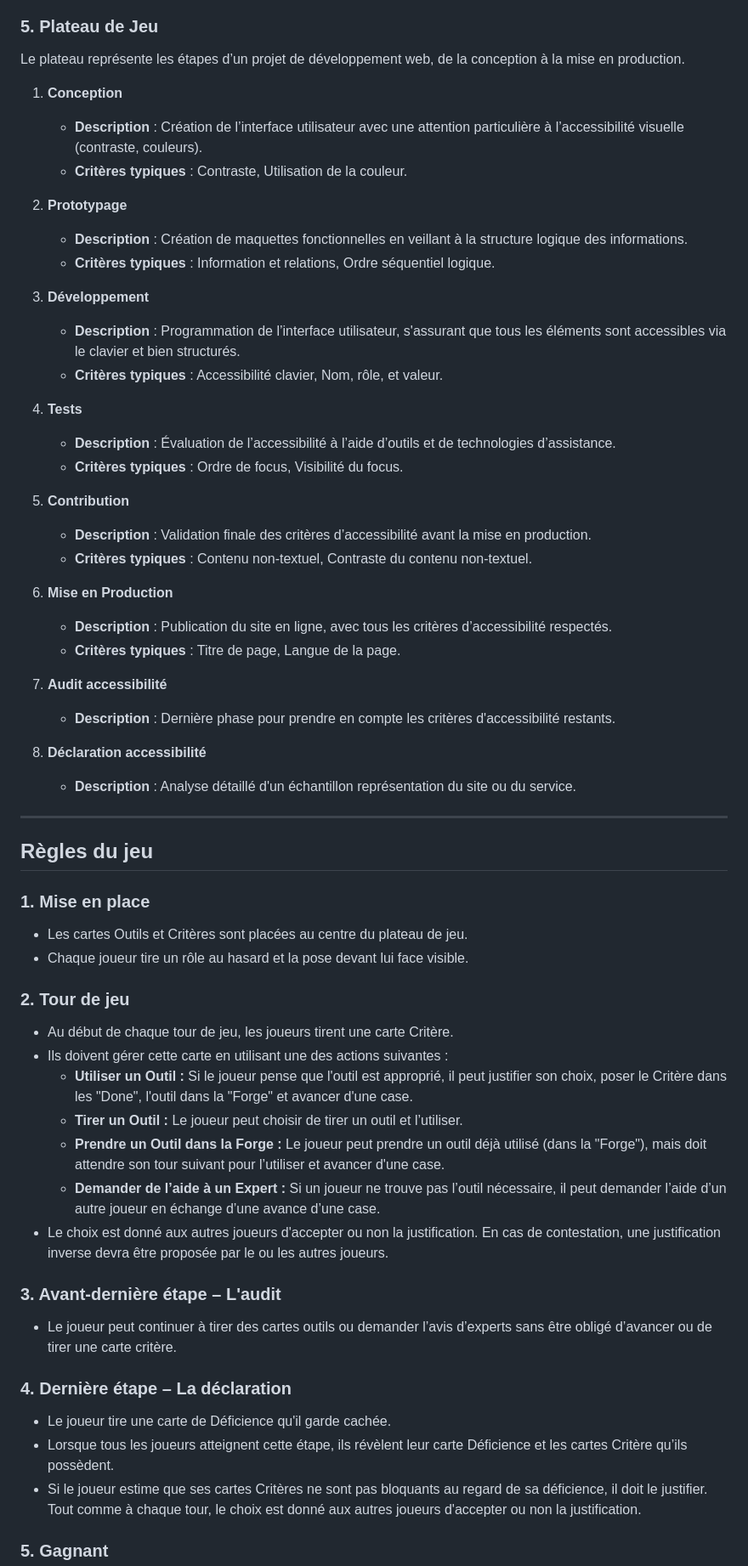
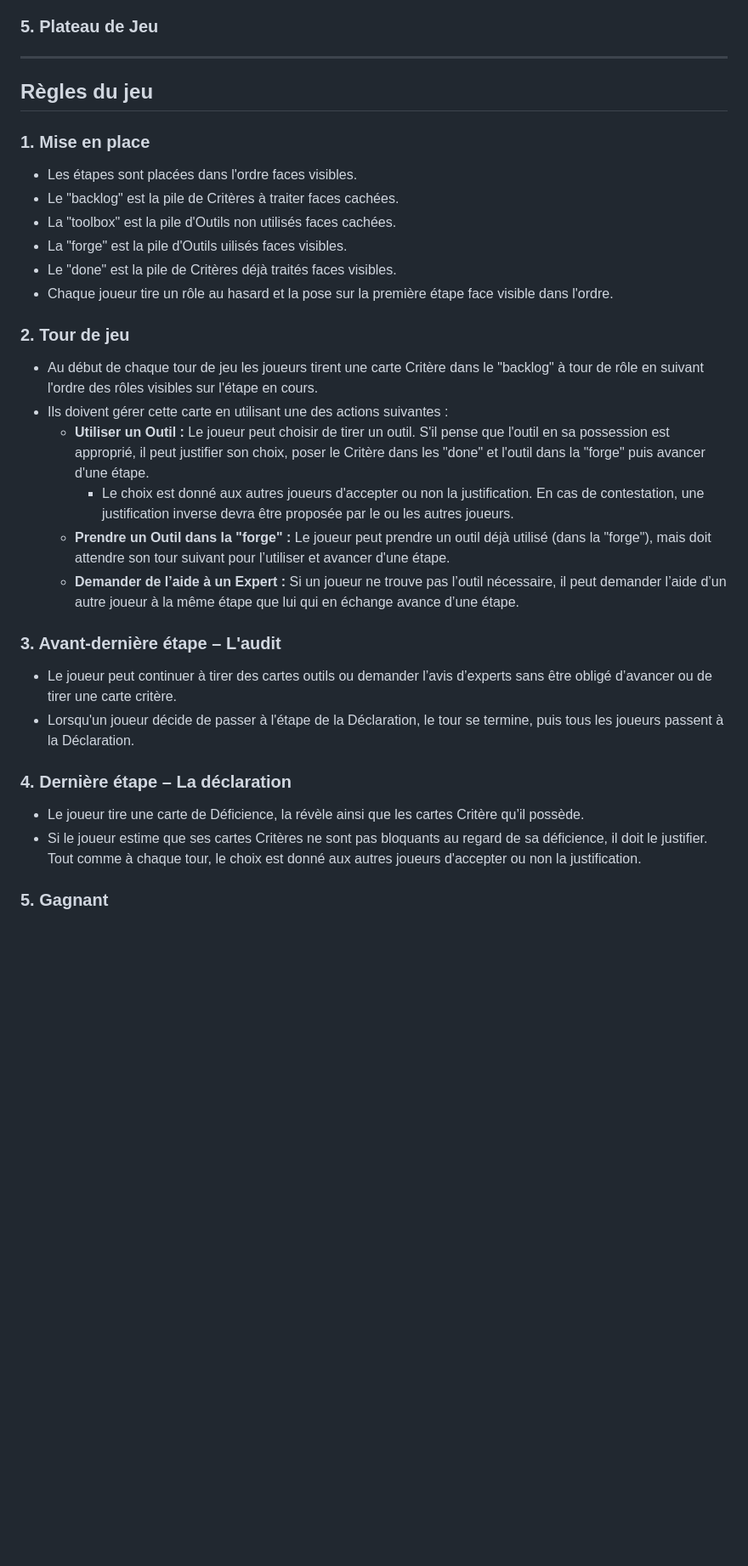
Before and after one commit to christopherabate/wa11y, a Markdown page: README.md, the part around one of its changes. Shown at 85% size. GitHub-like rendering; blank space fills up the shorter version.

```diff
--- a/README.md
+++ b/README.md
@@ -58,59 +17,31 @@ Le but est de devenir le joueur ayant le moins de critères invalides à la fin
 ### 5. Plateau de Jeu
-Le plateau représente les étapes d’un projet de développement web, de la conception à la mise en production.
-
-1. **Conception**
-   - **Description** : Création de l’interface utilisateur avec une attention particulière à l’accessibilité visuelle (contraste, couleurs).
-   - **Critères typiques** : Contraste, Utilisation de la couleur.
-
-2. **Prototypage**
-   - **Description** : Création de maquettes fonctionnelles en veillant à la structure logique des informations.
-   - **Critères typiques** : Information et relations, Ordre séquentiel logique.
-
-3. **Développement**
-   - **Description** : Programmation de l’interface utilisateur, s'assurant que tous les éléments sont accessibles via le clavier et bien structurés.
-   - **Critères typiques** : Accessibilité clavier, Nom, rôle, et valeur.
-
-5. **Tests**
-   - **Description** : Évaluation de l’accessibilité à l’aide d’outils et de technologies d’assistance.
-   - **Critères typiques** : Ordre de focus, Visibilité du focus.
-
-6. **Contribution**
-   - **Description** : Validation finale des critères d’accessibilité avant la mise en production.
-   - **Critères typiques** : Contenu non-textuel, Contraste du contenu non-textuel.
-
-7. **Mise en Production**
-   - **Description** : Publication du site en ligne, avec tous les critères d’accessibilité respectés.
-   - **Critères typiques** : Titre de page, Langue de la page.
-
-8. **Audit accessibilité**
-   - **Description** : Dernière phase pour prendre en compte les critères d'accessibilité restants.
-
-8. **Déclaration accessibilité**
-   - **Description** : Analyse détaillé d'un échantillon représentation du site ou du service.
 
 ---
 
 ## Règles du jeu
 
 ### 1. Mise en place
-- Les cartes Outils et Critères sont placées au centre du plateau de jeu.
-- Chaque joueur tire un rôle au hasard et la pose devant lui face visible.
+- Les étapes sont placées dans l'ordre faces visibles.
+- Le "backlog" est la pile de Critères à traiter faces cachées.
+- La "toolbox" est la pile d'Outils non utilisés faces cachées.
+- La "forge" est la pile d'Outils uilisés faces visibles.
+- Le "done" est la pile de Critères déjà traités faces visibles.
+- Chaque joueur tire un rôle au hasard et la pose sur la première étape face visible dans l'ordre.
 
 ### 2. Tour de jeu
-- Au début de chaque tour de jeu, les joueurs tirent une carte Critère.
+- Au début de chaque tour de jeu les joueurs tirent une carte Critère dans le "backlog" à tour de rôle en suivant l'ordre des rôles visibles sur l'étape en cours.
 - Ils doivent gérer cette carte en utilisant une des actions suivantes :
-  - **Utiliser un Outil :** Si le joueur pense que l'outil est approprié, il peut justifier son choix, poser le Critère dans les "Done", l'outil dans la "Forge" et avancer d'une case.
-  - **Tirer un Outil :** Le joueur peut choisir de tirer un outil et l’utiliser.
-  - **Prendre un Outil dans la Forge :** Le joueur peut prendre un outil déjà utilisé (dans la "Forge"), mais doit attendre son tour suivant pour l’utiliser et avancer d'une case.
-  - **Demander de l’aide à un Expert :** Si un joueur ne trouve pas l’outil nécessaire, il peut demander l’aide d’un autre joueur en échange d’une avance d’une case.
-- Le choix est donné aux autres joueurs d'accepter ou non la justification. En cas de contestation, une justification inverse devra être proposée par le ou les autres joueurs.
+  - **Utiliser un Outil :** Le joueur peut choisir de tirer un outil. S'il pense que l'outil en sa possession est approprié, il peut justifier son choix, poser le Critère dans les "done" et l'outil dans la "forge" puis avancer d'une étape.
+    - Le choix est donné aux autres joueurs d'accepter ou non la justification. En cas de contestation, une justification inverse devra être proposée par le ou les autres joueurs.
+  - **Prendre un Outil dans la "forge" :** Le joueur peut prendre un outil déjà utilisé (dans la "forge"), mais doit attendre son tour suivant pour l’utiliser et avancer d'une étape.
+  - **Demander de l’aide à un Expert :** Si un joueur ne trouve pas l’outil nécessaire, il peut demander l’aide d’un autre joueur à la même étape que lui qui en échange avance d’une étape.
 
 ### 3. Avant-dernière étape – L'audit
 - Le joueur peut continuer à tirer des cartes outils ou demander l’avis d’experts sans être obligé d’avancer ou de tirer une carte critère.
+- Lorsqu'un joueur décide de passer à l'étape de la Déclaration, le tour se termine, puis tous les joueurs passent à la Déclaration.
 
 ### 4. Dernière étape – La déclaration
-- Le joueur tire une carte de Déficience qu'il garde cachée.
-- Lorsque tous les joueurs atteignent cette étape, ils révèlent leur carte Déficience et les cartes Critère qu’ils possèdent.
+- Le joueur tire une carte de Déficience, la révèle ainsi que les cartes Critère qu’il possède.
 - Si le joueur estime que ses cartes Critères ne sont pas bloquants au regard de sa déficience, il doit le justifier. Tout comme à chaque tour, le choix est donné aux autres joueurs d'accepter ou non la justification.
 
 ### 5. Gagnant
```
Also changed, not shown: other parts of README.md (+0 -41 lines).
